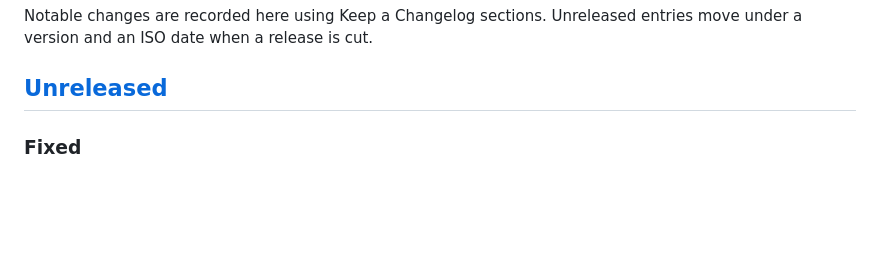
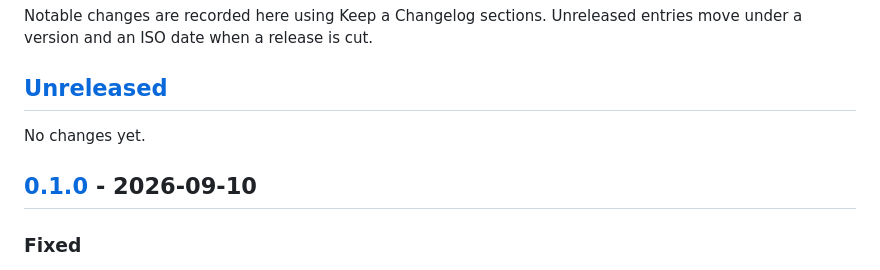
Before and after one commit to Karlo93/doc-insight, a Markdown page: CHANGELOG.md, the part around one of its changes. GitHub-like rendering; blank space fills up the shorter version.

Commit message:
chore(release): cut 0.1.0 (#21)
Move the unreleased changelog entries under 0.1.0 dated 2026-09-10 and point the comparison links at the tag. Package versions already read 0.1.0.

```diff
--- a/CHANGELOG.md
+++ b/CHANGELOG.md
@@ -4,6 +4,10 @@ Notable changes are recorded here using Keep a Changelog sections. Unreleased en
 under a version and an ISO date when a release is cut.
 
 ## [Unreleased]
+
+No changes yet.
+
+## [0.1.0] - 2026-09-10
 
 ### Fixed
 
```
Also changed, not shown: other parts of CHANGELOG.md (+2 -1 lines).
